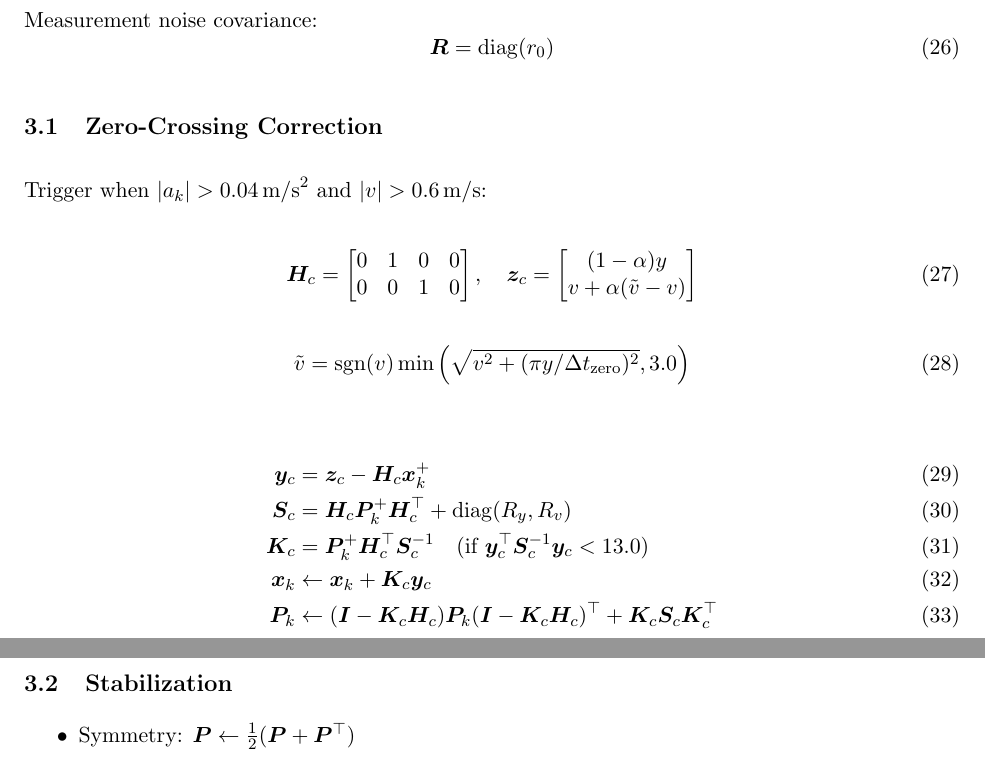
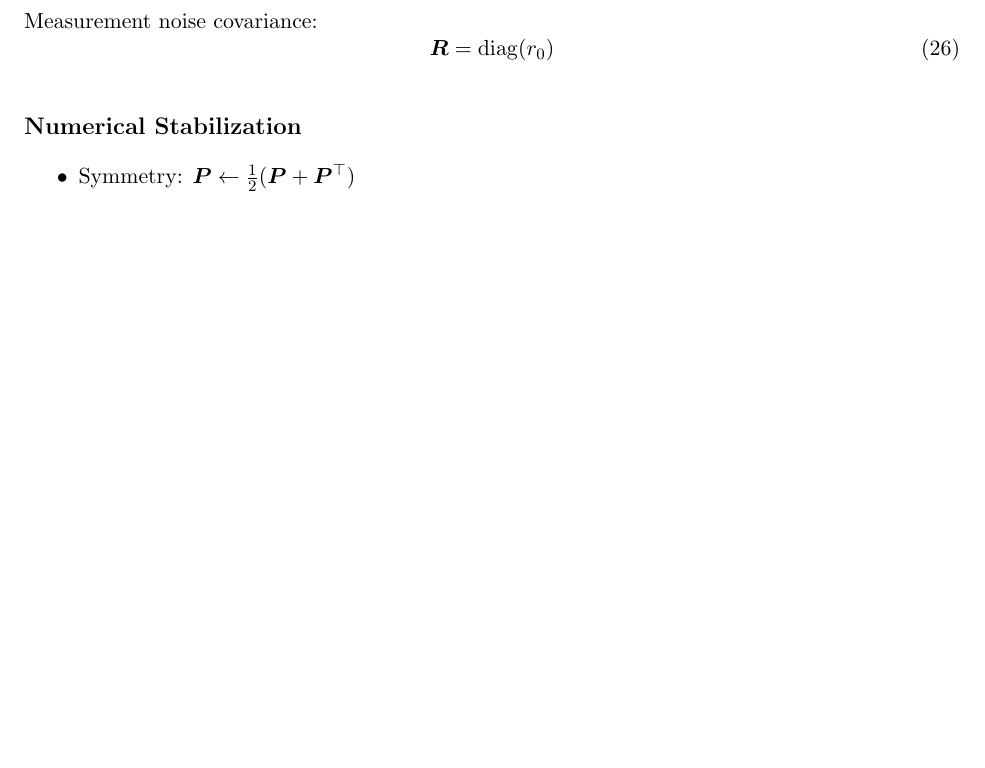
Before and after one commit to bareboat-necessities/bbn-wave-period-esp32, a LaTeX paper (bbn_wave_freq_m5atomS3/doc/heave_tracking_kalman.tex): two parts of pages 8 and 9 of 10 before the commit and part of page 8 of 10 after it, the two joined at a grey line, cut so that both start at the same text, the shorter picture padded with empty space. Compiled offline with pdfLaTeX.

Commit message:
Update heave_tracking_kalman.tex

```diff
--- a/bbn_wave_freq_m5atomS3/doc/heave_tracking_kalman.tex
+++ b/bbn_wave_freq_m5atomS3/doc/heave_tracking_kalman.tex
@@ -255,29 +254,7 @@ Measurement noise covariance:
 \bm{R} = \mathrm{diag}(r_0)
 \end{equation}
 
-% ===== Zero-crossing Correction =====
-\subsection{Zero-Crossing Correction}
-Trigger when $|a_k| > 0.04\,\text{m/s}^2$ and $|v| > 0.6\,\text{m/s}$:
-
-\begin{equation}
-\bm{H}_c = \begin{bmatrix}0&1&0&0\\0&0&1&0\end{bmatrix}, \quad
-\bm{z}_c = \begin{bmatrix}(1-\alpha)y\\v+\alpha(\tilde{v}-v)\end{bmatrix}
-\end{equation}
-
-\begin{equation}
-\tilde{v} = \mathrm{sgn}(v)\min\left(\sqrt{v^2 + (\pi y/\Delta t_\mathrm{zero})^2}, 3.0\right)
-\end{equation}
-
-\begin{align}
-\bm{y}_c &= \bm{z}_c - \bm{H}_c\bm{x}_k^+ \\
-\bm{S}_c &= \bm{H}_c\bm{P}_k^+\bm{H}_c^\top + \mathrm{diag}(R_y, R_v) \\
-\bm{K}_c &= \bm{P}_k^+\bm{H}_c^\top \bm{S}_c^{-1} \quad \text{(if $\bm{y}_c^\top\bm{S}_c^{-1}\bm{y}_c < 13.0$)} \\
-\bm{x}_k &\leftarrow \bm{x}_k + \bm{K}_c\bm{y}_c \\
-\bm{P}_k &\leftarrow (\bm{I}-\bm{K}_c\bm{H}_c)\bm{P}_k(\bm{I}-\bm{K}_c\bm{H}_c)^\top + \bm{K}_c\bm{S}_c\bm{K}_c^\top
-\end{align}
-
-% ===== STABILIZATION =====
-\subsection{Stabilization}
+\subsection*{Numerical Stabilization}
 \begin{itemize}
 \item Symmetry: $\bm{P} \leftarrow \frac{1}{2}(\bm{P}+\bm{P}^\top)$
 \item PD enforcement: While $\bm{P} \not\succ 0$, add $\epsilon\bm{I}$
@@ -285,6 +262,7 @@ Trigger when $|a_k| > 0.04\,\text{m/s}^2$ and $|v| > 0.6\,\text{m/s}$:
 \end{itemize}
 
 
+% ===== Zero-crossing Correction =====
 \section{Schmitt Trigger-Based Correction}
 To further constrain drift and improve estimation during wave oscillations, a Schmitt trigger-based logic is implemented. It detects zero-crossings of the vertical acceleration with hysteresis and debounce conditions.
 
```
Also changed, not shown: bbn_wave_freq_m5atomS3/doc/heave_tracking_kalman.tex (7 more changed lines).
